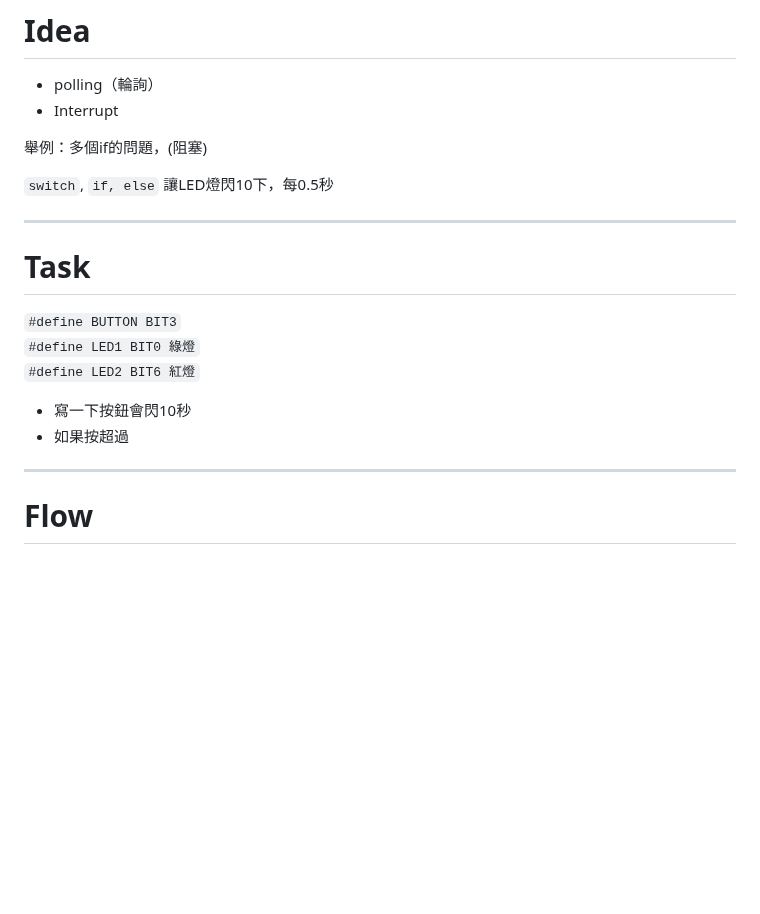
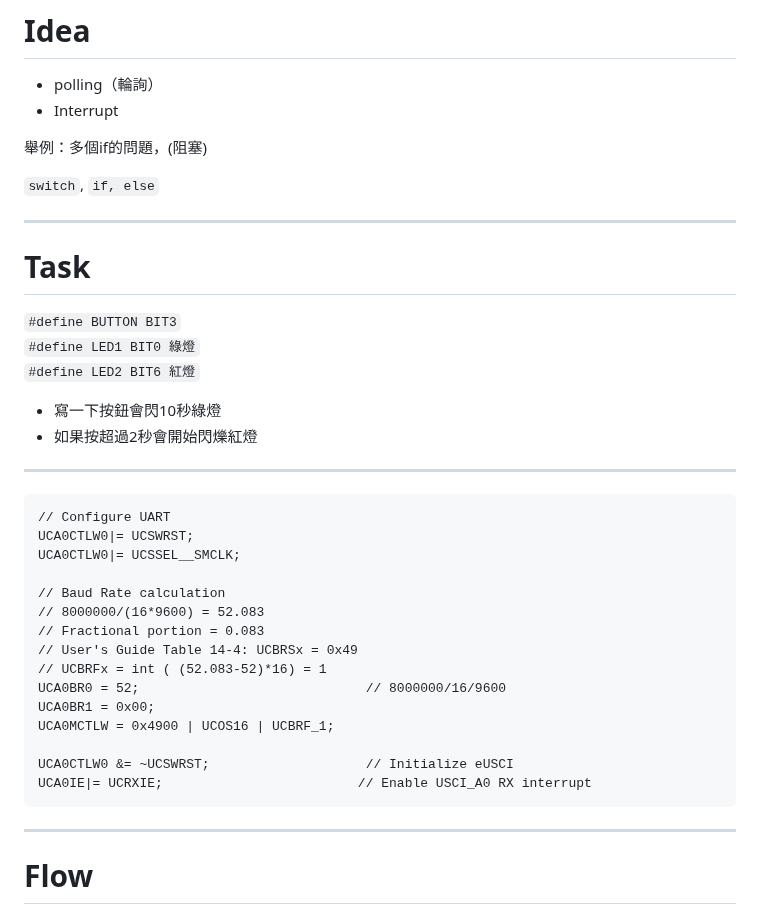
Before and after one commit to eddLai/MSP430_NOTE, a Markdown page: Class 4：polling and Interrupt, UART setup in CCS.md, the part around the change. Rendered like a GitHub page; blank space fills up the shorter version.

Commit message:
vault backup: 2025-03-27 18:33:16

````diff
--- a/Class 4：polling and Interrupt, UART setup in CCS.md
+++ b/Class 4：polling and Interrupt, UART setup in CCS.md
@@ -45,15 +45,34 @@ eddlai.be10@nycu.edu.tw
 
 舉例：多個if的問題，(阻塞)
 
-`switch`, `if, else` 讓LED燈閃10下，每0.5秒
+`switch`, `if, else`
 
 ---
 # Task
 `#define BUTTON BIT3`\
 `#define LED1 BIT0 綠燈`\
 `#define LED2 BIT6 紅燈`
-- 寫一下按鈕會閃10秒
-- 如果按超過
+- 寫一下按鈕會閃10秒綠燈
+- 如果按超過2秒會開始閃爍紅燈
+
+---
+```
+// Configure UART
+UCA0CTLW0|= UCSWRST;
+UCA0CTLW0|= UCSSEL__SMCLK;
+
+// Baud Rate calculation
+// 8000000/(16*9600) = 52.083
+// Fractional portion = 0.083
+// User's Guide Table 14-4: UCBRSx = 0x49
+// UCBRFx = int ( (52.083-52)*16) = 1
+UCA0BR0 = 52;                             // 8000000/16/9600
+UCA0BR1 = 0x00;
+UCA0MCTLW = 0x4900 | UCOS16 | UCBRF_1;
+
+UCA0CTLW0 &= ~UCSWRST;                    // Initialize eUSCI
+UCA0IE|= UCRXIE;                         // Enable USCI_A0 RX interrupt
+```
 
 ---
 # Flow
````
